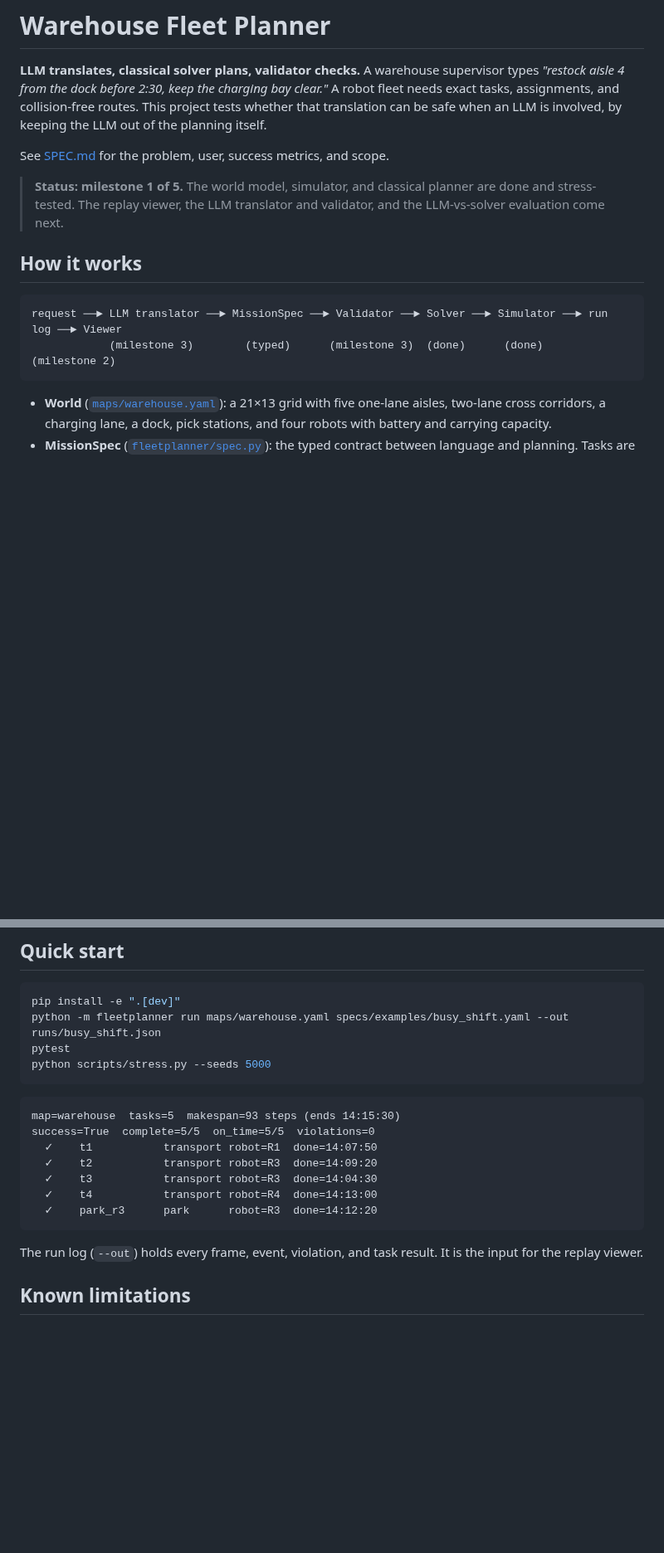
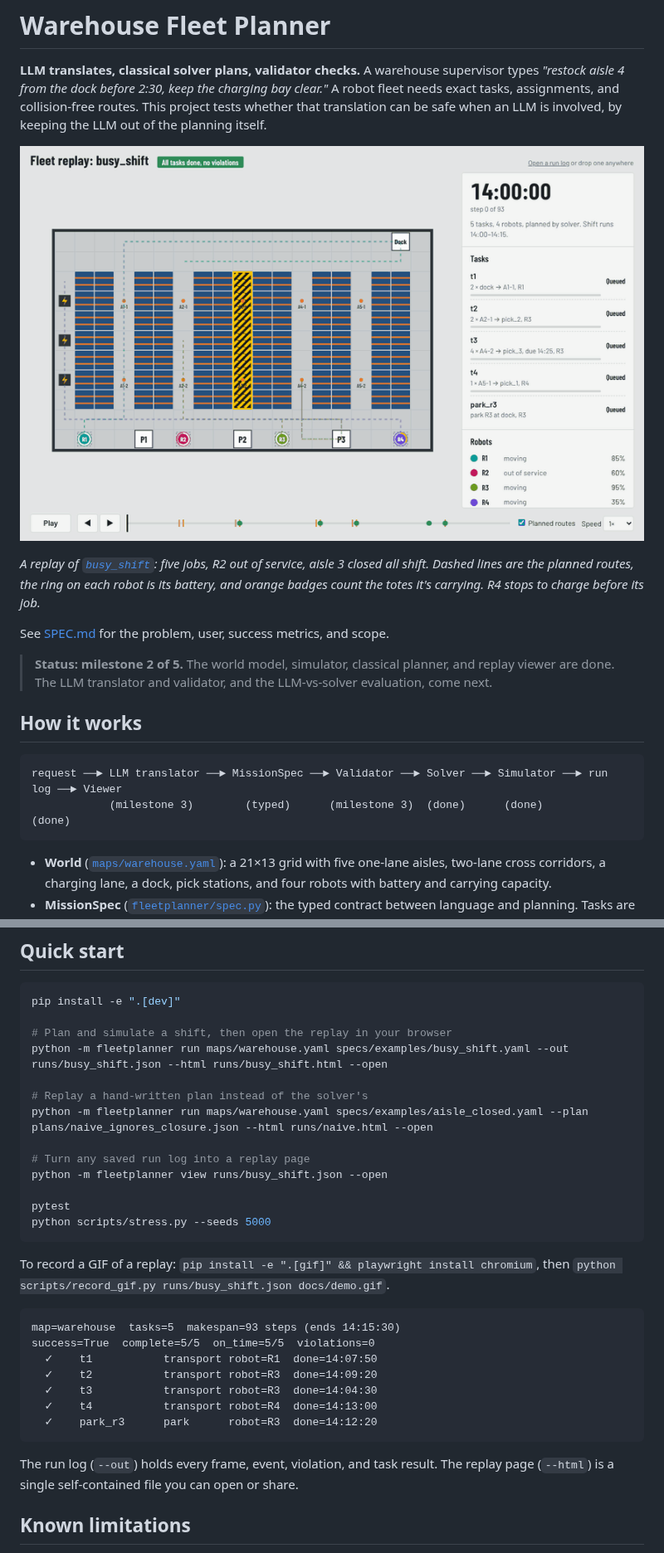
Before and after one commit to The-Pack-Man/warehouse-fleet-planner, a Markdown page: README.md, 2 parts joined by grey strips. Shown at 83% size. Drawn GitHub-style; pictures changed too: docs/demo.gif (added); blank space fills up the shorter version.

````diff
--- a/README.md
+++ b/README.md
@@ -2,15 +2,19 @@
 
 **LLM translates, classical solver plans, validator checks.** A warehouse supervisor types *"restock aisle 4 from the dock before 2:30, keep the charging bay clear."* A robot fleet needs exact tasks, assignments, and collision-free routes. This project tests whether that translation can be safe when an LLM is involved, by keeping the LLM out of the planning itself.
 
+![Replay of a shift: four robots, one out of service, aisle 3 closed](docs/demo.gif)
+
+*A replay of [`busy_shift`](specs/examples/busy_shift.yaml): five jobs, R2 out of service, aisle 3 closed all shift. Dashed lines are the planned routes, the ring on each robot is its battery, and orange badges count the totes it's carrying. R4 stops to charge before its job.*
+
 See [SPEC.md](SPEC.md) for the problem, user, success metrics, and scope.
 
-> **Status: milestone 1 of 5.** The world model, simulator, and classical planner are done and stress-tested. The replay viewer, the LLM translator and validator, and the LLM-vs-solver evaluation come next.
+> **Status: milestone 2 of 5.** The world model, simulator, classical planner, and replay viewer are done. The LLM translator and validator, and the LLM-vs-solver evaluation, come next.
 
 ## How it works
 
 ```
 request ──► LLM translator ──► MissionSpec ──► Validator ──► Solver ──► Simulator ──► run log ──► Viewer
-            (milestone 3)        (typed)      (milestone 3)  (done)      (done)                  (milestone 2)
+            (milestone 3)        (typed)      (milestone 3)  (done)      (done)                  (done)
 ```
 
 - **World** ([`maps/warehouse.yaml`](maps/warehouse.yaml)): a 21×13 grid with five one-lane aisles, two-lane cross corridors, a charging lane, a dock, pick stations, and four robots with battery and carrying capacity.
@@ -62,10 +83,21 @@ The stress test also found four real bugs during development, each fixed and cov
 
 ```bash
 pip install -e ".[dev]"
-python -m fleetplanner run maps/warehouse.yaml specs/examples/busy_shift.yaml --out runs/busy_shift.json
+
+# Plan and simulate a shift, then open the replay in your browser
+python -m fleetplanner run maps/warehouse.yaml specs/examples/busy_shift.yaml --out runs/busy_shift.json --html runs/busy_shift.html --open
+
+# Replay a hand-written plan instead of the solver's
+python -m fleetplanner run maps/warehouse.yaml specs/examples/aisle_closed.yaml --plan plans/naive_ignores_closure.json --html runs/naive.html --open
+
+# Turn any saved run log into a replay page
+python -m fleetplanner view runs/busy_shift.json --open
+
 pytest
 python scripts/stress.py --seeds 5000
 ```
+
+To record a GIF of a replay: `pip install -e ".[gif]" && playwright install chromium`, then `python scripts/record_gif.py runs/busy_shift.json docs/demo.gif`.
 
 ```
 map=warehouse  tasks=5  makespan=93 steps (ends 14:15:30)
@@ -77,7 +109,7 @@ success=True  complete=5/5  on_time=5/5  violations=0
   ✓    park_r3      park      robot=R3  done=14:12:20
 ```
 
-The run log (`--out`) holds every frame, event, violation, and task result. It is the input for the replay viewer.
+The run log (`--out`) holds every frame, event, violation, and task result. The replay page (`--html`) is a single self-contained file you can open or share.
 
 ## Known limitations
 
````
Also changed, not shown: other parts of README.md (+27 -10 lines), PROJECT.md (+19 -10 lines), docs/naive.gif (added), 11 other files.
